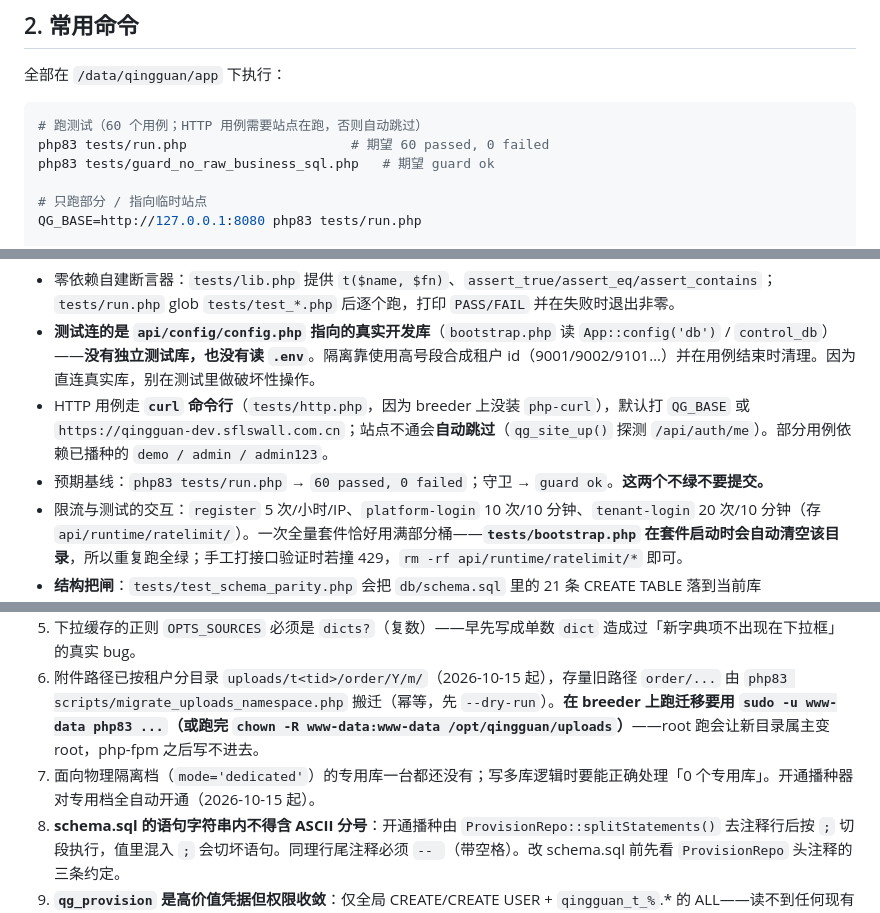
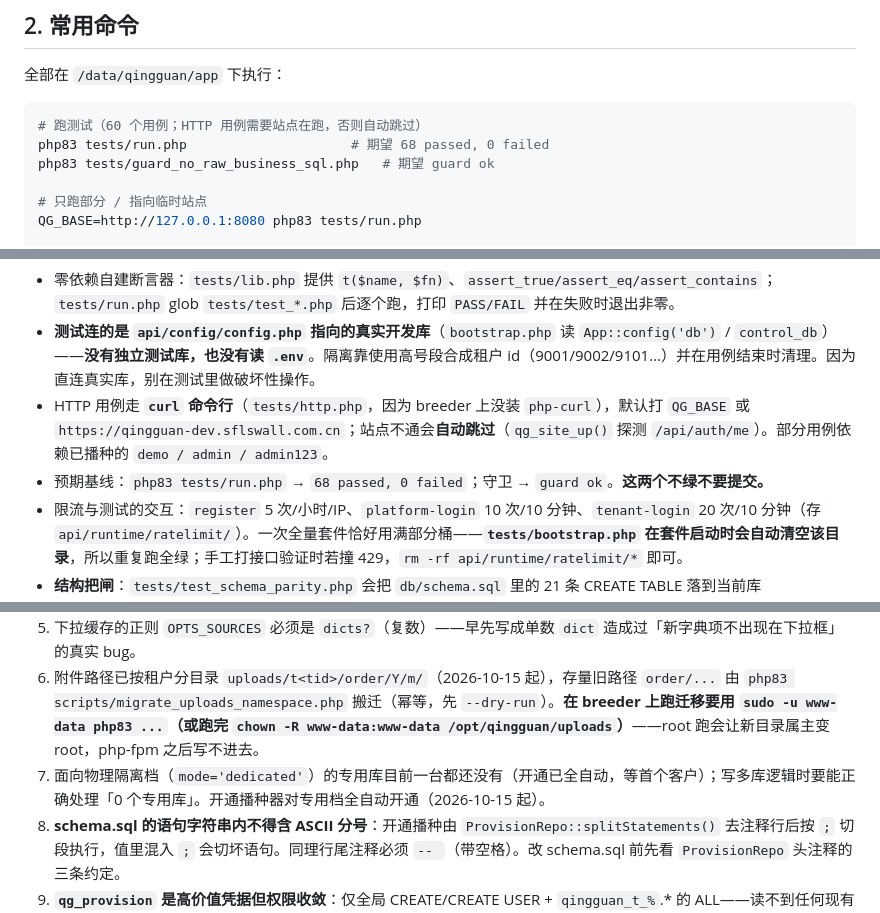
Before and after one commit to unfar-cheng/Qingguan, a Markdown page: AGENTS.md, 3 parts joined by grey strips. GitHub-like rendering.

Commit message:
docs: AGENTS.md 基线计数与专用库现状口径同步（68 passed）

````diff
--- a/AGENTS.md
+++ b/AGENTS.md
@@ -33,7 +33,7 @@
 
 ```bash
 # 跑测试（60 个用例；HTTP 用例需要站点在跑，否则自动跳过）
-php83 tests/run.php                     # 期望 60 passed, 0 failed
+php83 tests/run.php                     # 期望 68 passed, 0 failed
 php83 tests/guard_no_raw_business_sql.php   # 期望 guard ok
 
 # 只跑部分 / 指向临时站点
@@ -159,7 +159,7 @@ mysql -u<user> -p <库名> -e "SET @tenant_id := <id>; SOURCE db/schema.sql;"
 - 零依赖自建断言器：`tests/lib.php` 提供 `t($name, $fn)`、`assert_true/assert_eq/assert_contains`；`tests/run.php` glob `tests/test_*.php` 后逐个跑，打印 `PASS/FAIL` 并在失败时退出非零。
 - **测试连的是 `api/config/config.php` 指向的真实开发库**（`bootstrap.php` 读 `App::config('db')` / `control_db`）——**没有独立测试库，也没有读 `.env`**。隔离靠使用高号段合成租户 id（9001/9002/9101…）并在用例结束时清理。因为直连真实库，别在测试里做破坏性操作。
 - HTTP 用例走 **`curl` 命令行**（`tests/http.php`，因为 breeder 上没装 `php-curl`），默认打 `QG_BASE` 或 `https://qingguan-dev.sflswall.com.cn`；站点不通会**自动跳过**（`qg_site_up()` 探测 `/api/auth/me`）。部分用例依赖已播种的 `demo / admin / admin123`。
-- 预期基线：`php83 tests/run.php` → `60 passed, 0 failed`；守卫 → `guard ok`。**这两个不绿不要提交。**
+- 预期基线：`php83 tests/run.php` → `68 passed, 0 failed`；守卫 → `guard ok`。**这两个不绿不要提交。**
 - 限流与测试的交互：`register` 5 次/小时/IP、`platform-login` 10 次/10 分钟、`tenant-login` 20 次/10 分钟（存 `api/runtime/ratelimit/`）。一次全量套件恰好用满部分桶——**`tests/bootstrap.php` 在套件启动时会自动清空该目录**，所以重复跑全绿；手工打接口验证时若撞 429，`rm -rf api/runtime/ratelimit/*` 即可。
 - **结构把闸**：`tests/test_schema_parity.php` 会把 `db/schema.sql` 里的 21 条 CREATE TABLE 落到当前库（`__parity__` 前缀临时表）再与真实表逐列逐键比对——**改了 `db/migration_*.sql` 的结构却忘了同步 `db/schema.sql` 的 DDL 段时它会红**。这是「每次表结构变更也要维护好 db/schema.sql」的强制手段。
 
@@ -181,7 +181,7 @@ mysql -u<user> -p <库名> -e "SET @tenant_id := <id>; SOURCE db/schema.sql;"
 4. **平台侧已接线但权限树仍有层级坑**：`SystemController::permissionTree()` 还需支持任意层级（按钮是第 3 级），否则按钮权限会静默消失。
 5. 下拉缓存的正则 `OPTS_SOURCES` 必须是 `dicts?`（复数）——早先写成单数 `dict` 造成过「新字典项不出现在下拉框」的真实 bug。
 6. 附件路径已按租户分目录 `uploads/t<tid>/order/Y/m/`（2026-10-15 起），存量旧路径 `order/...` 由 `php83 scripts/migrate_uploads_namespace.php` 搬迁（幂等，先 `--dry-run`）。**在 breeder 上跑迁移要用 `sudo -u www-data php83 ...`（或跑完 `chown -R www-data:www-data /opt/qingguan/uploads`）**——root 跑会让新目录属主变 root，php-fpm 之后写不进去。
-7. 面向物理隔离档（`mode='dedicated'`）的专用库一台都还没有；写多库逻辑时要能正确处理「0 个专用库」。开通播种器对专用档全自动开通（2026-10-15 起）。
+7. 面向物理隔离档（`mode='dedicated'`）的专用库目前一台都还没有（开通已全自动，等首个客户）；写多库逻辑时要能正确处理「0 个专用库」。开通播种器对专用档全自动开通（2026-10-15 起）。
 8. **schema.sql 的语句字符串内不得含 ASCII 分号**：开通播种由 `ProvisionRepo::splitStatements()` 去注释行后按 `;` 切段执行，值里混入 `;` 会切坏语句。同理行尾注释必须 `-- `（带空格）。改 schema.sql 前先看 `ProvisionRepo` 头注释的三条约定。
 9. **`qg_provision` 是高价值凭据但权限收敛**：仅全局 CREATE/CREATE USER + `qingguan_t_%`.* 的 ALL——读不到任何现有业务数据。provision_db 未配置时专用档开通报「未配置」并留 pending，共享档不受影响。专用档租户上下文必须带 `code`（派生凭据用），手工 `Tenant::set` 造 dedicated 上下文而不带 code 会抛「缺少 code」。
 
````
